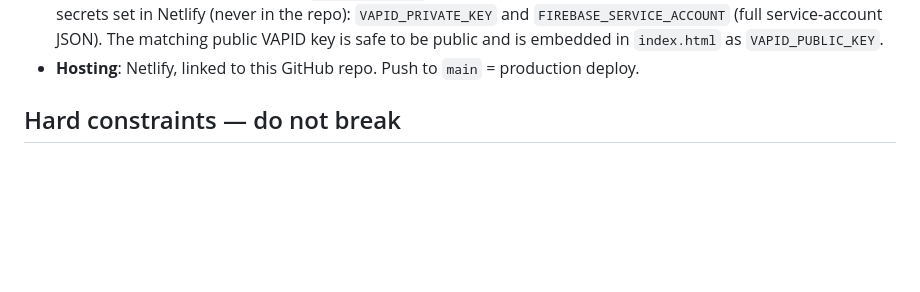
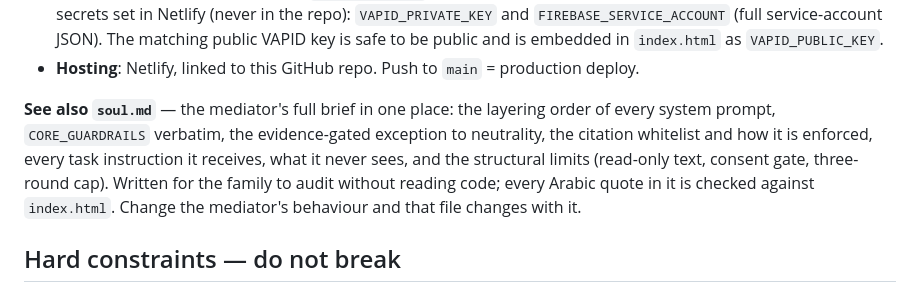
Before and after one commit to wafaa-alhayek/household-hub, a Markdown page: CLAUDE.md, the part around the change. Drawn GitHub-style; blank space fills up the shorter version.

```diff
--- a/CLAUDE.md
+++ b/CLAUDE.md
@@ -19,6 +19,8 @@ A private family app for 3 people (the owner, his sister, their mother) to manag
   - **Every attempted model is reported.** On total failure the error names each model and what it said (`slug → status: message`), because returning only the last model's error hid why the earlier ones failed and made a dead free tier look like a fault in whichever model was last. When all of them look retired the message also spells out the env-var fix. `GET /.netlify/functions/ai` returns the live config (`textModels`, `visionModels`, `ignoredNotFree`), and ⚙️ المزيد ← 🤖 المساعد الذكي shows it when a test fails — so a retired model is diagnosable from the app, without reading Netlify's logs.
 - **Push notifications**: `netlify/functions/check-reminders.mjs` is a Netlify Scheduled Function (cron `*/30 * * * *`, configured inline via `export const config = {schedule}` — note scheduled functions need the modern `export default (req) => Response` shape, not the classic `exports.handler` style `ai.js` uses) that sends Web Push via the `web-push` npm package for two things: (a) a **scheduled** chore due today with an unmet assignee, and (b) a **mediation case waiting on someone** — `stage:"sent"` and not yet `openedAt` notifies `about`, `stage:"b_ready"` notifies `from`, keyed per round in a server-written `notified:{"sent:1":true}` map so each round notifies once. Case pushes are deliberately **content-free** (no summary, no title): a push preview shows on a lock screen other people in the house can see, and that flow is built on privacy. Its `isDueToday()` must mirror the client's, including `"anytime" → false`; without that an as-needed chore would be pushed every single day. As-needed chores (rotating or not) are intentionally never pushed — nobody is "due", so a periodic turn reminder would just be spam, using Firebase Admin SDK (`firebase-admin`) to read Firestore server-side across all families. Needs two secrets set in Netlify (never in the repo): `VAPID_PRIVATE_KEY` and `FIREBASE_SERVICE_ACCOUNT` (full service-account JSON). The matching public VAPID key is safe to be public and is embedded in `index.html` as `VAPID_PUBLIC_KEY`.
 - **Hosting**: Netlify, linked to this GitHub repo. Push to `main` = production deploy.
+
+**See also `soul.md`** — the mediator's full brief in one place: the layering order of every system prompt, `CORE_GUARDRAILS` verbatim, the evidence-gated exception to neutrality, the citation whitelist and how it is enforced, every task instruction it receives, what it never sees, and the structural limits (read-only text, consent gate, three-round cap). Written for the family to audit without reading code; every Arabic quote in it is checked against `index.html`. Change the mediator's behaviour and that file changes with it.
 
 ## Hard constraints — do not break
 1. **Private chat threads never leave the phone.** `cases[].threadA` / `threadB` live only in localStorage. Only `neutralSummary`, `suggestions`, `proposedResolution`, `noteFromSender`/`noteFromResponder`, and stage go to Firestore (`cases` collection).
```
Also changed, not shown: soul.md (added, +296 -0 lines).
